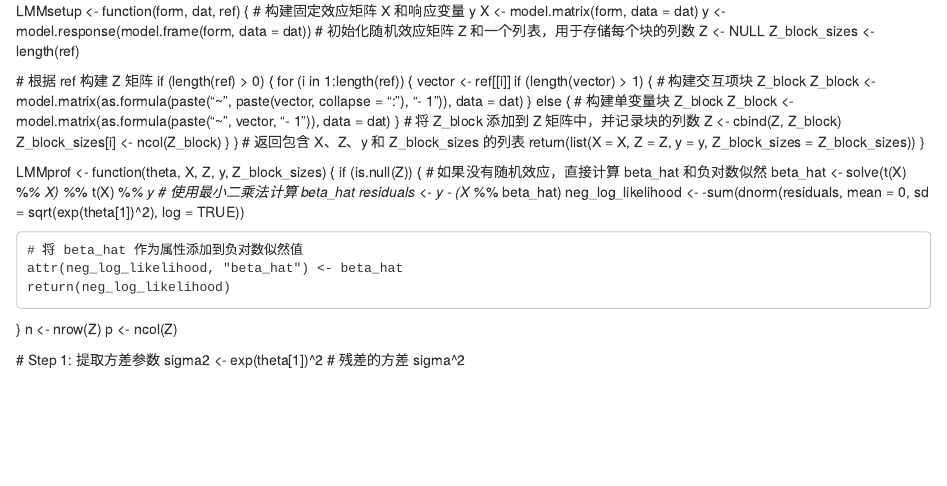
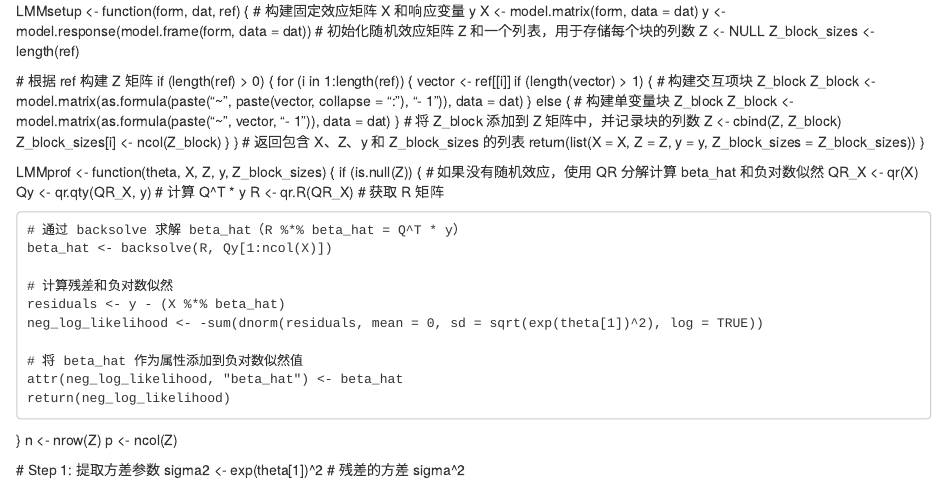
Before and after one commit to Nika0529/ESP_Group6_Assignment4, an R Markdown document (latestcode.Rmd): the page in a window 1100 px wide, from 70 px down. Rendered offline with R 4.5, knitr and Pandoc, with nearby package versions.

Commit message:
delete solve

```diff
--- a/latestcode.Rmd
+++ b/latestcode.Rmd
@@ -29,8 +29,15 @@ LMMsetup <- function(form, dat, ref) {
 
 LMMprof <- function(theta, X, Z, y, Z_block_sizes) {
   if (is.null(Z)) {
-    # 如果没有随机效应，直接计算 beta_hat 和负对数似然
-    beta_hat <- solve(t(X) %*% X) %*% t(X) %*% y  # 使用最小二乘法计算 beta_hat
+    # 如果没有随机效应，使用 QR 分解计算 beta_hat 和负对数似然
+    QR_X <- qr(X)
+    Qy <- qr.qty(QR_X, y)  # 计算 Q^T * y
+    R <- qr.R(QR_X)  # 获取 R 矩阵
+
+    # 通过 backsolve 求解 beta_hat（R %*% beta_hat = Q^T * y）
+    beta_hat <- backsolve(R, Qy[1:ncol(X)])
+
+    # 计算残差和负对数似然
     residuals <- y - (X %*% beta_hat)
     neg_log_likelihood <- -sum(dnorm(residuals, mean = 0, sd = sqrt(exp(theta[1])^2), log = TRUE))
 
```
